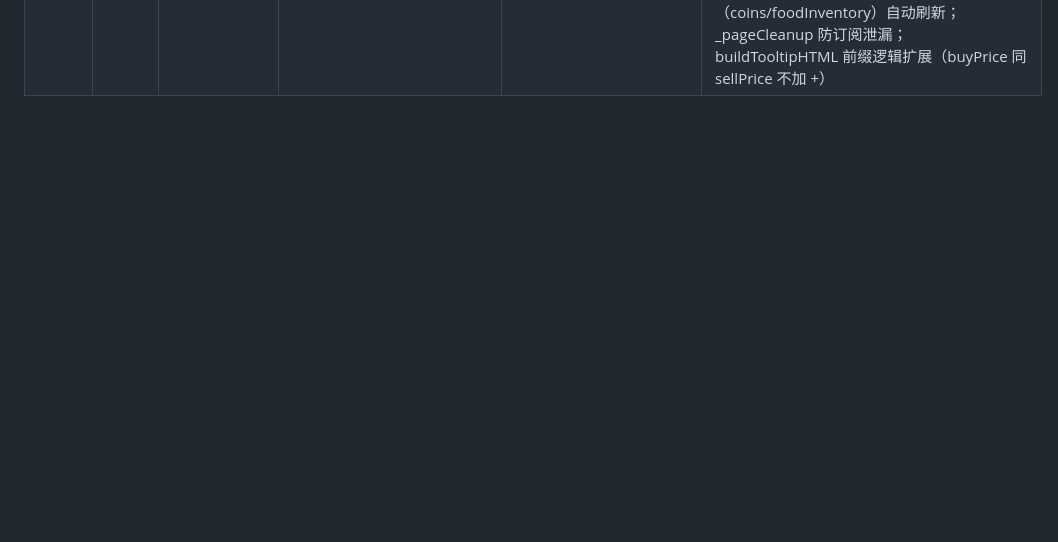
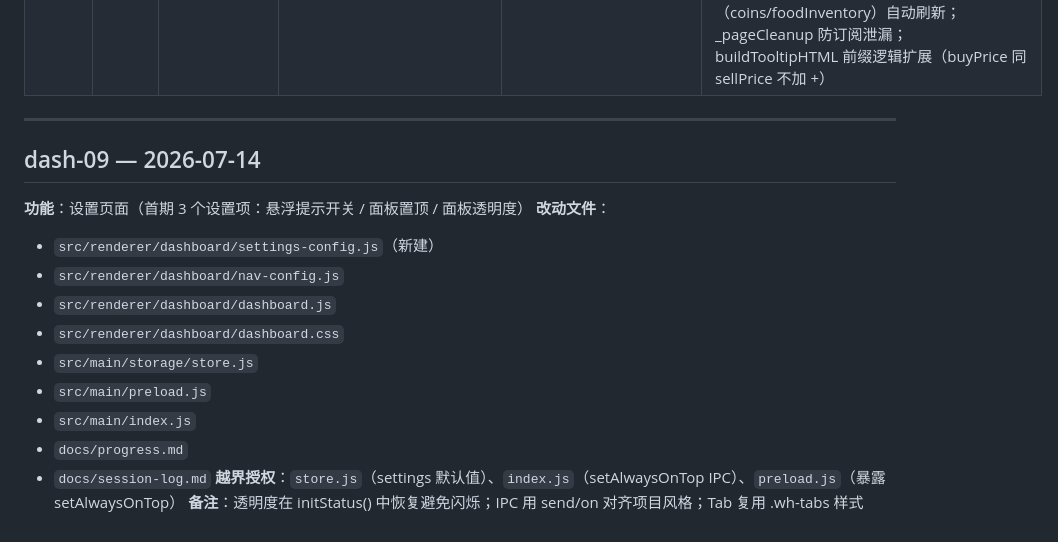
Before and after one commit to qiuku30/desktop-pet, a Markdown page: docs/session-log.md, the part around the change. GitHub-like rendering; blank space fills up the shorter version.

Commit message:
docs: update progress and session-log for settings page

```diff
--- a/docs/session-log.md
+++ b/docs/session-log.md
@@ -62,3 +62,21 @@
 | **dash-06** | 2026-07-14 | 🐛 修复 tooltip：不显示 / 闪烁 / 快速滑动 Mojo 报错 | `main/tooltip-manager.js` `dashboard/dashboard.js` `docs/session-log.md` | ✅ 越界授权：用户授权改 `src/main/tooltip-manager.js` | 三个子问题：①不显示 — `42dafdd` 复用路径 `hide()+ready-to-show`，Electron 中 `ready-to-show` 仅首次渲染触发→窗口永远隐藏，回退为 `setPosition→stop→loadURL→showInactive`；②闪烁 — `mouseleave` 捕获在子元素间/穿过 gap 时误触发 hide，加 `relatedTarget.closest('#card-inventory')` 守卫，只在真正离开库存区时隐藏；③快速滑动 Mojo 报错 — 多个 `loadURL` 抢占，旧导航取消后残留 IPC 消息，加 `webContents.stop()` 清理。 |
 | **dash-07** | 2026-07-14 | 仓库物品悬停 tooltip + 右键操作菜单 + 多轮 bug 修复 | `dashboard/dashboard.js` `shared/feed-service.js` `main/tooltip-manager.js` `main/overlay-manager.js` `main/index.js` `main/preload.js` `docs/progress.md` `docs/session-log.md` | ✅ 越界授权：改 `shared/feed-service.js`（FOODS 加 sellPrice + tooltipFields 字段）+ 修 bug 需改 `main/` 四个文件 | ①悬停 tooltip：照搬主页 mouseenter/mouseleave 捕获模式，_whTooltipItem 防抖；TOOLTIP_FIELDS 扩展为字段驱动；buildTooltipHTML 按 food.tooltipFields 声明顺序渲染；②右键菜单：WH_MENU_ACTIONS 配置驱动，show() 控制显示/置灰，overlay 弹出；hover #2196f3 高亮；操作 use/sell/destroy；③tooltip 自动高度（方案B）：executeJavaScript 取 scrollHeight→fitToContent→setBounds；模块级 _targetX/Y/W 防竞态；ready-to-show await 消除首次闪烁；④mouseleave 守卫：closest('.wh-grid')→closest('.wh-item')，修垂直方向不消失 bug；⑤右键关闭三道保险：点菜单项/点菜单空白(data-overlay-result="null")/点外部(blur)；overlay-manager closeOverlayWindow() + force-close IPC；dashboard 切页/关闭调 closeOverlay；⑥tooltip 复用路径 loadURL().then() 替代 once('did-finish-load')，防监听器累积 |
 | **dash-08** | 2026-07-14 | 商店页面：食物购买 | `dashboard/dashboard.js` `dashboard/dashboard.css` `dashboard/nav-config.js` `shared/feed-service.js` `main/storage/store.js` `docs/progress.md` `docs/session-log.md` | ✅ 越界授权：改 `shared/feed-service.js`（FOODS 加 buyPrice）+ `main/storage/store.js`（coins 默认 0→100）+ `nav-config.js`（shop enabled: true） | 商店页面落地：金币余额栏（#252525 暗色背景）+ 分类 Tab（完全复用仓库 wh-tabs 组件/样式/交互）+ 商品网格（shop-grid, minmax(100px,1fr)）+ 商品卡片（emoji + 名称 + 持有数量弱显示 #666 + 购买价金黄色 #ffc107 + 购买按钮绿色边框）；排序按 buyPrice 从低到高；购买按钮金币不足置灰 disabled；悬停 tooltip 复用主页 mouseenter/mouseleave 捕获模式，动态替换 tooltipFields（sellPrice→buyPrice）；右键菜单 SHOP_MENU_ACTIONS 配置驱动，首期仅「💰 购买」一项；状态订阅 PET_STATE_CHANGED（coins/foodInventory）自动刷新；_pageCleanup 防订阅泄漏；buildTooltipHTML 前缀逻辑扩展（buyPrice 同 sellPrice 不加 +） |
+
+---
+
+## dash-09 — 2026-07-14
+
+**功能**：设置页面（首期 3 个设置项：悬浮提示开关 / 面板置顶 / 面板透明度）
+**改动文件**：
+- `src/renderer/dashboard/settings-config.js`（新建）
+- `src/renderer/dashboard/nav-config.js`
+- `src/renderer/dashboard/dashboard.js`
+- `src/renderer/dashboard/dashboard.css`
+- `src/main/storage/store.js`
+- `src/main/preload.js`
+- `src/main/index.js`
+- `docs/progress.md`
+- `docs/session-log.md`
+**越界授权**：`store.js`（settings 默认值）、`index.js`（setAlwaysOnTop IPC）、`preload.js`（暴露 setAlwaysOnTop）
+**备注**：透明度在 initStatus() 中恢复避免闪烁；IPC 用 send/on 对齐项目风格；Tab 复用 .wh-tabs 样式
```
Also changed, not shown: docs/progress.md (+1 -0 lines).
